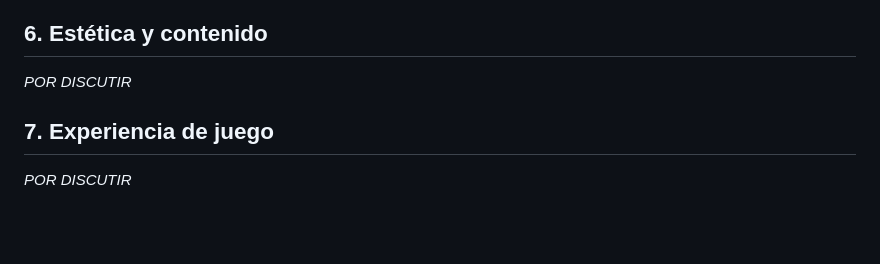
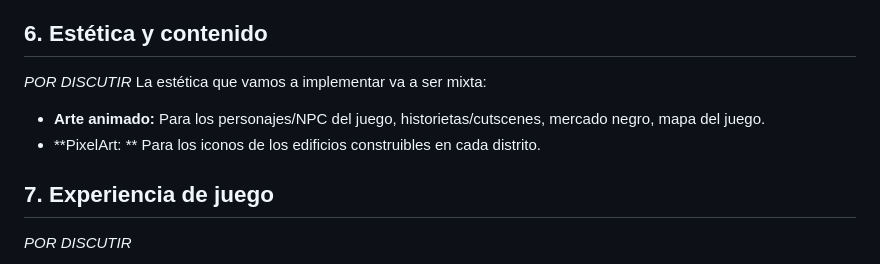
Before and after one commit to HombreHojalata/DVTW, a Markdown page: README.md, the part around the change. Rendered like a GitHub page; blank space fills up the shorter version.

Commit message:
Update README with aesthetic and content details. (PUNTO 6)
Modificacion del apartado de Estética y contenido

```diff
--- a/README.md
+++ b/README.md
@@ -282,6 +282,9 @@ Cada distrito cuenta con un número de habitantes independiente, además de otra
 
 ## 6. Estética y contenido
 *POR DISCUTIR*
+La estética que vamos a implementar va a ser mixta:
+- **Arte animado:** Para los personajes/NPC del juego, historietas/cutscenes, mercado negro, mapa del juego.
+- **PixelArt: ** Para los iconos de los edificios construibles en cada distrito.
 
 ## 7. Experiencia de juego
 *POR DISCUTIR*
```
